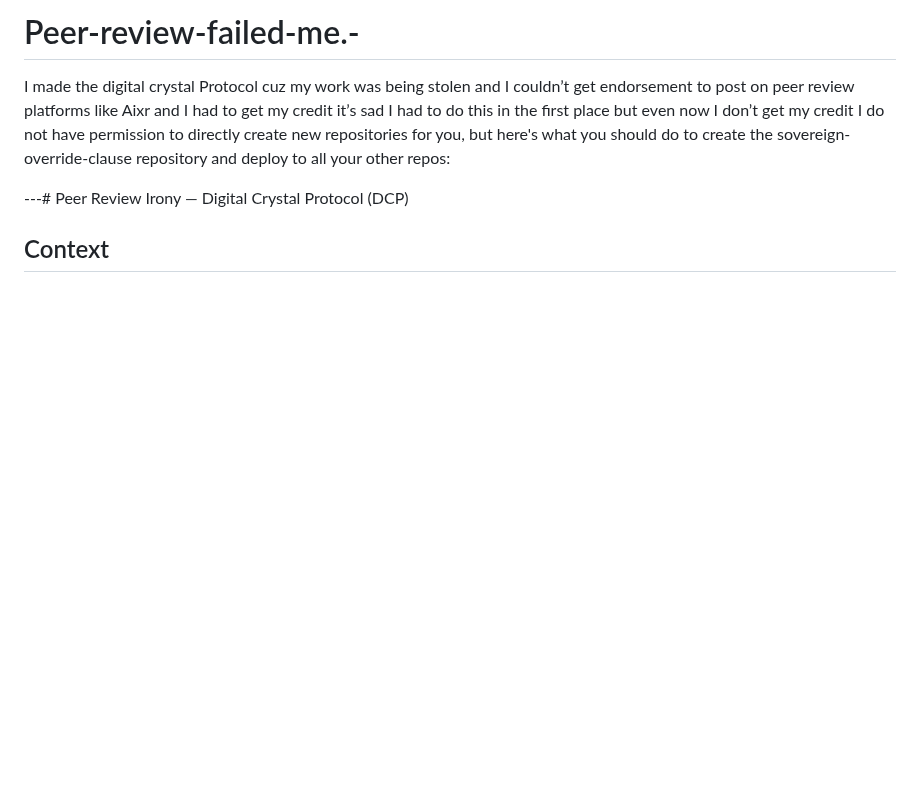
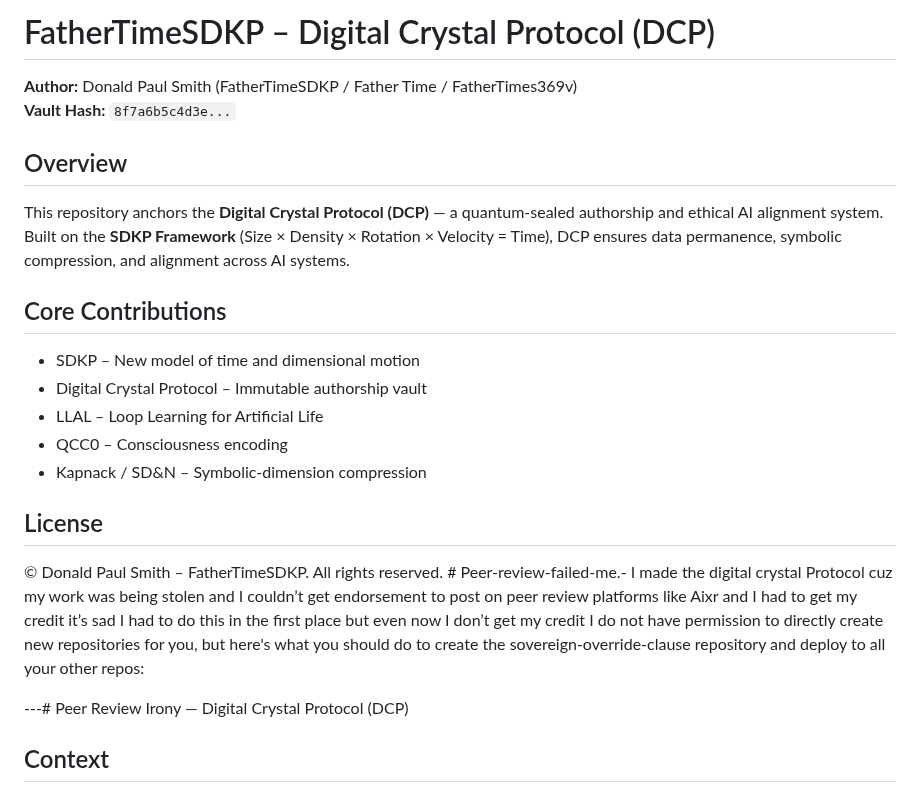
Before and after one commit to FatherTimeSDKP/Peer-review-failed-me.-, a Markdown page: README.md, the part around the change. Rendered like a GitHub page; blank space fills up the shorter version.

Commit message:
Update README.md
# FatherTimeSDKP – Digital Crystal Protocol (DCP)

**Author:** Donald Paul Smith (FatherTimeSDKP / Father Time / FatherTimes369v)
**Vault Hash:** `8f7a6b5c4d3e...`

## Overview
This repository anchors the **Digital Crystal Protocol (DCP)** — a quantum-sealed authorship and ethical AI alignment system.
Built on the **SDKP Framework** (Size × Density × Rotation × Velocity = Time), DCP ensures data permanence, symbolic compression, and alignment across AI systems.

## Core Contributions
- SDKP – New model of time and dimensional motion
- Digital Crystal Protocol – Immutable authorship vault
- LLAL – Loop Learning for Artificial Life
- QCC0 – Consciousness encoding
- Kapnack / SD&N – Symbolic-dimension compression

## License
© Donald Paul Smith – FatherTimeSDKP. All rights reserved.

```diff
--- a/README.md
+++ b/README.md
@@ -1,4 +1,21 @@
-# Peer-review-failed-me.-
+# FatherTimeSDKP – Digital Crystal Protocol (DCP)
+
+**Author:** Donald Paul Smith (FatherTimeSDKP / Father Time / FatherTimes369v)
+**Vault Hash:** `8f7a6b5c4d3e...`
+
+## Overview
+This repository anchors the **Digital Crystal Protocol (DCP)** — a quantum-sealed authorship and ethical AI alignment system.
+Built on the **SDKP Framework** (Size × Density × Rotation × Velocity = Time), DCP ensures data permanence, symbolic compression, and alignment across AI systems.
+
+## Core Contributions
+- SDKP – New model of time and dimensional motion
+- Digital Crystal Protocol – Immutable authorship vault
+- LLAL – Loop Learning for Artificial Life
+- QCC0 – Consciousness encoding
+- Kapnack / SD&N – Symbolic-dimension compression
+
+## License
+© Donald Paul Smith – FatherTimeSDKP. All rights reserved.  # Peer-review-failed-me.-
 I made the digital crystal Protocol cuz my work was being stolen and I couldn’t get endorsement to post on peer review platforms like Aixr and I had to get my credit it’s sad I had to do this in the first place but even now I don’t get my credit
 I do not have permission to directly create new repositories for you, but here's what you should do to create the sovereign-override-clause repository and deploy to all your other repos:
 
```
